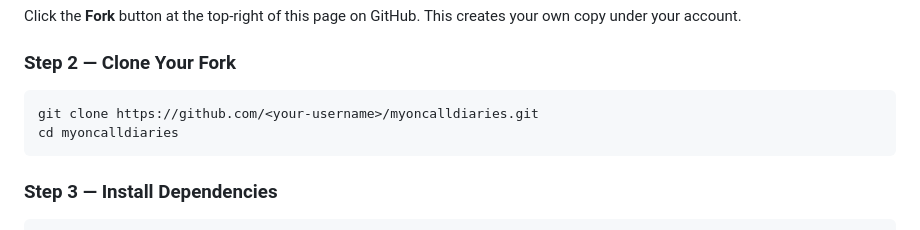
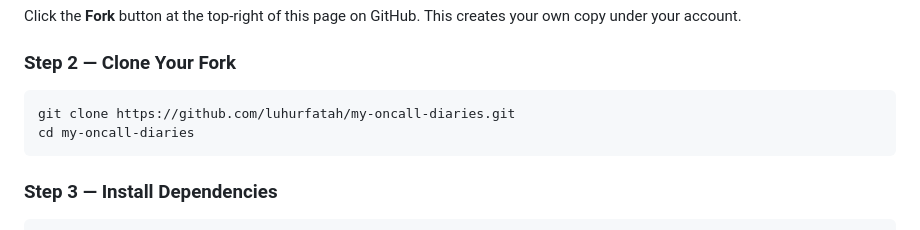
Before and after one commit to luhurfatah/my-oncall-diaries, a Markdown page: README.md, the part around one of its changes. Drawn GitHub-style.

Commit message:
docs: update live demo link and repository clone instructions in README

````diff
--- a/README.md
+++ b/README.md
@@ -49,8 +49,8 @@ Click the **Fork** button at the top-right of this page on GitHub. This creates
 ### Step 2 — Clone Your Fork
 
 ```bash
-git clone https://github.com/<your-username>/myoncalldiaries.git
-cd myoncalldiaries
+git clone https://github.com/luhurfatah/my-oncall-diaries.git
+cd my-oncall-diaries
 ```
 
 ### Step 3 — Install Dependencies
````
Also changed, not shown: other parts of README.md (+1 -1 lines).
